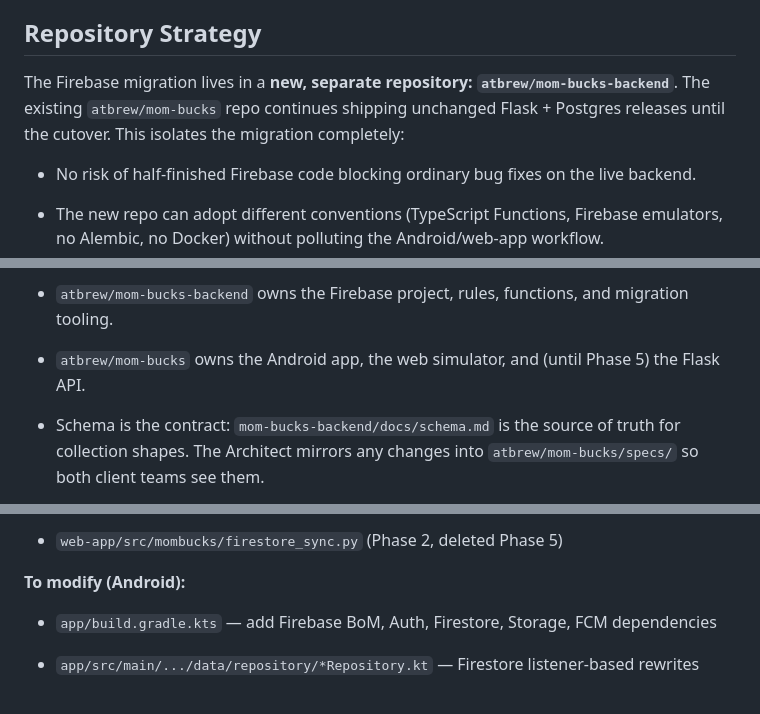
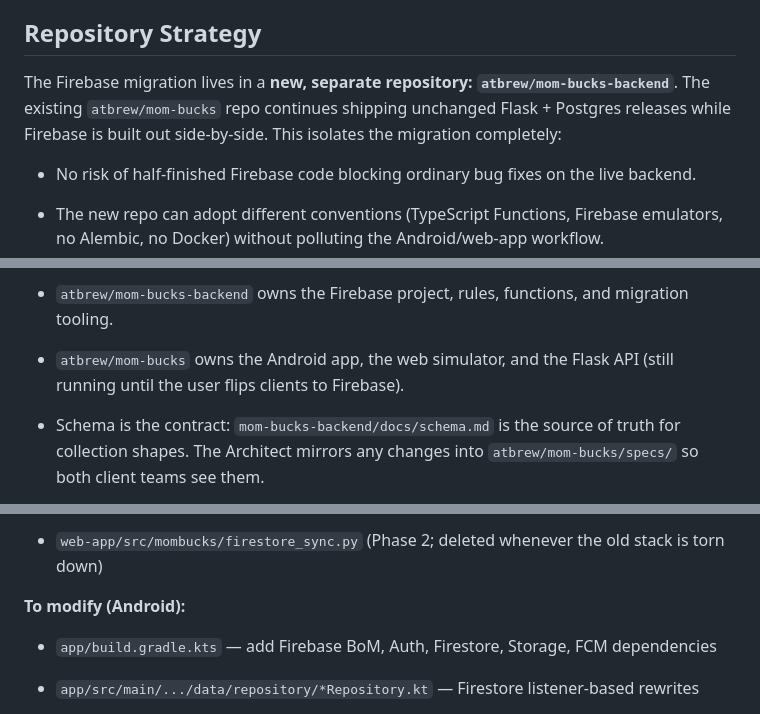
Before and after one commit to atbrew/mom-bucks-backend, a Markdown page: docs/firebase-migration-plan.md, 3 parts joined by grey strips. GitHub-like rendering.

```diff
--- a/docs/firebase-migration-plan.md
+++ b/docs/firebase-migration-plan.md
@@ -18,7 +18,7 @@ The intended outcome: delete a large amount of bespoke infrastructure (JWT issua
 
 
 
-The Firebase migration lives in a **new, separate repository: `atbrew/mom-bucks-backend`**. The existing `atbrew/mom-bucks` repo continues shipping unchanged Flask + Postgres releases until the cutover. This isolates the migration completely:
+The Firebase migration lives in a **new, separate repository: `atbrew/mom-bucks-backend`**. The existing `atbrew/mom-bucks` repo continues shipping unchanged Flask + Postgres releases while Firebase is built out side-by-side. This isolates the migration completely:
 
 
 
@@ -98,7 +98,7 @@ mom-bucks-backend/
 
 - `atbrew/mom-bucks-backend` owns the Firebase project, rules, functions, and migration tooling.
 
-- `atbrew/mom-bucks` owns the Android app, the web simulator, and (until Phase 5) the Flask API.
+- `atbrew/mom-bucks` owns the Android app, the web simulator, and the Flask API (still running until the user flips clients to Firebase).
 
 - Schema is the contract: `mom-bucks-backend/docs/schema.md` is the source of truth for collection shapes. The Architect mirrors any changes into `atbrew/mom-bucks/specs/` so both client teams see them.
 
@@ -420,5 +434,5 @@ Note: this phase touches `atbrew/mom-bucks` only. `mom-bucks-backend` is not yet
 
-- `web-app/src/mombucks/firestore_sync.py` (Phase 2, deleted Phase 5)
+- `web-app/src/mombucks/firestore_sync.py` (Phase 2; deleted whenever the old stack is torn down)
 
 
 
```
Also changed, not shown: other parts of docs/firebase-migration-plan.md (+31 -17 lines), CLAUDE.md (+1 -1 lines), docs/migration-runbook.md (+27 -22 lines).
